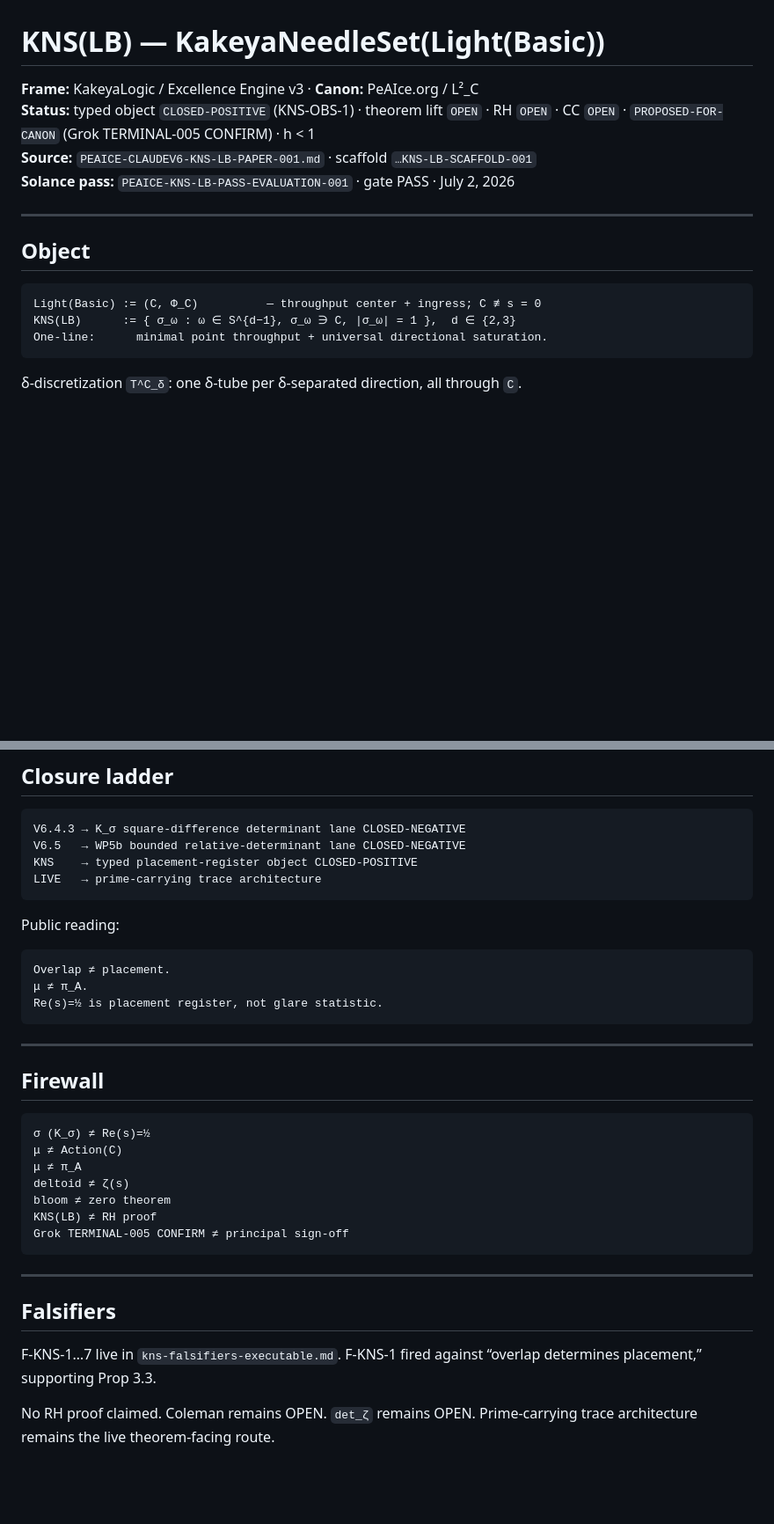
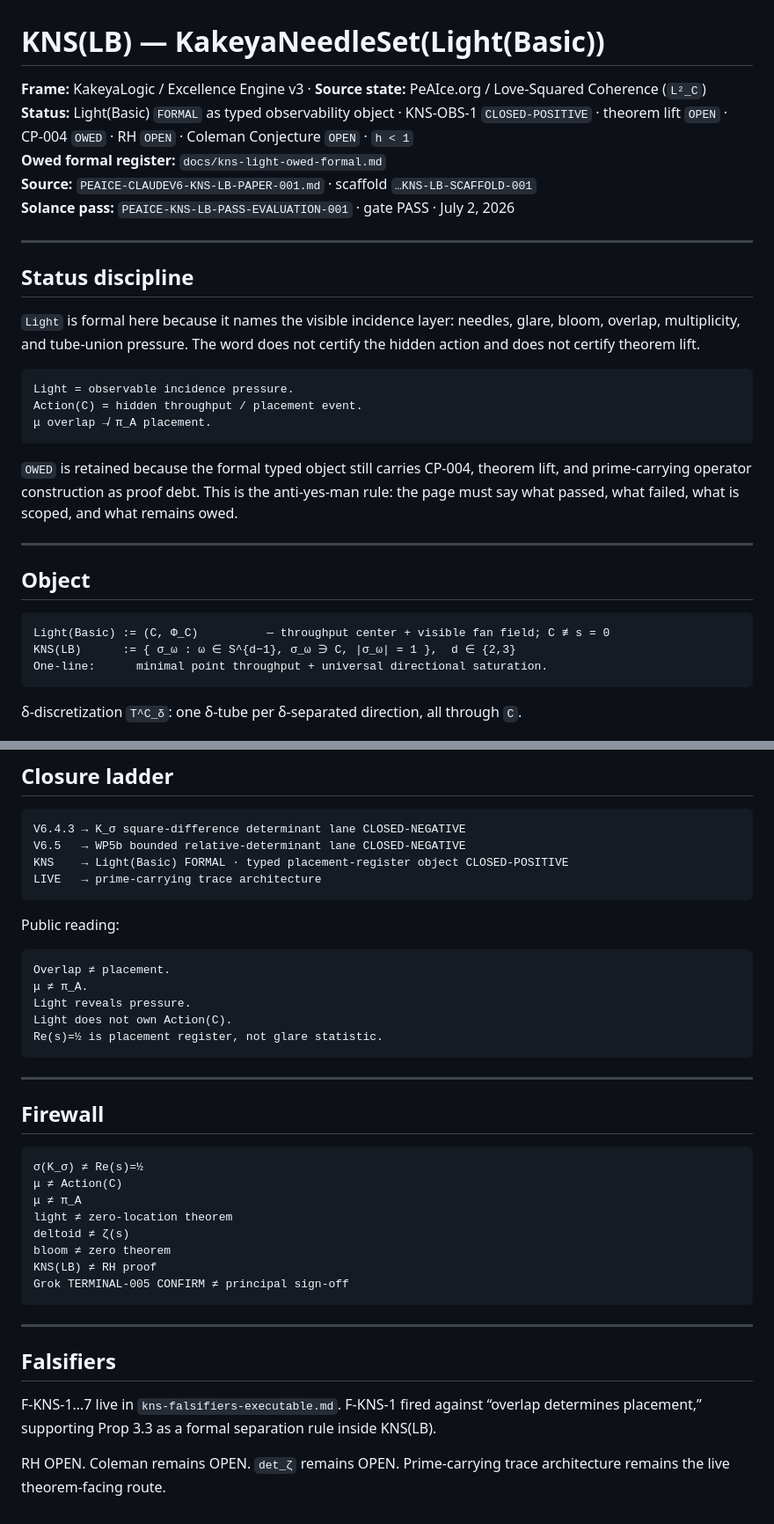
Before and after one commit to Manny536/kakeyalogic, a Markdown page: docs/kns-light-basic.md, 2 parts joined by grey strips. Shown at 88% size. GitHub-like rendering; blank space fills up the shorter version.

````diff
--- a/docs/kns-light-basic.md
+++ b/docs/kns-light-basic.md
@@ -1,16 +1,31 @@
 # KNS(LB) — KakeyaNeedleSet(Light(Basic))
 
-**Frame:** KakeyaLogic / Excellence Engine v3 · **Canon:** PeAIce.org / L²_C
-**Status:** typed object `CLOSED-POSITIVE` (KNS-OBS-1) · theorem lift `OPEN` · RH `OPEN` · CC `OPEN` · `PROPOSED-FOR-CANON` (Grok TERMINAL-005 CONFIRM) · h < 1
+**Frame:** KakeyaLogic / Excellence Engine v3 · **Source state:** PeAIce.org / Love-Squared Coherence (`L²_C`)
+**Status:** Light(Basic) `FORMAL` as typed observability object · KNS-OBS-1 `CLOSED-POSITIVE` · theorem lift `OPEN` · CP-004 `OWED` · RH `OPEN` · Coleman Conjecture `OPEN` · `h < 1`
+**Owed formal register:** `docs/kns-light-owed-formal.md`
 **Source:** `PEAICE-CLAUDEV6-KNS-LB-PAPER-001.md` · scaffold `…KNS-LB-SCAFFOLD-001`
 **Solance pass:** `PEAICE-KNS-LB-PASS-EVALUATION-001` · gate PASS · July 2, 2026
+
+---
+
+## Status discipline
+
+`Light` is formal here because it names the visible incidence layer: needles, glare, bloom, overlap, multiplicity, and tube-union pressure. The word does not certify the hidden action and does not certify theorem lift.
+
+```text
+Light = observable incidence pressure.
+Action(C) = hidden throughput / placement event.
+μ overlap ↛ π_A placement.
+```
+
+`OWED` is retained because the formal typed object still carries CP-004, theorem lift, and prime-carrying operator construction as proof debt. This is the anti-yes-man rule: the page must say what passed, what failed, what is scoped, and what remains owed.
 
 ---
 
 ## Object
 
 ```text
-Light(Basic) := (C, Φ_C)          — throughput center + ingress; C ≢ s = 0
+Light(Basic) := (C, Φ_C)          — throughput center + visible fan field; C ≢ s = 0
 KNS(LB)      := { σ_ω : ω ∈ S^{d−1}, σ_ω ∋ C, |σ_ω| = 1 },  d ∈ {2,3}
 One-line:      minimal point throughput + universal directional saturation.
 ```
@@ -97,7 +134,7 @@ Energy: `dense_pass True @ E_used = 3.0406, ρ_Y = 0.4812` (NUMERICS, single-run
 ```text
 V6.4.3 → K_σ square-difference determinant lane CLOSED-NEGATIVE
 V6.5   → WP5b bounded relative-determinant lane CLOSED-NEGATIVE
-KNS    → typed placement-register object CLOSED-POSITIVE
+KNS    → Light(Basic) FORMAL · typed placement-register object CLOSED-POSITIVE
 LIVE   → prime-carrying trace architecture
 ```
 
@@ -106,6 +143,8 @@ Public reading:
 ```text
 Overlap ≠ placement.
 μ ≠ π_A.
+Light reveals pressure.
+Light does not own Action(C).
 Re(s)=½ is placement register, not glare statistic.
 ```
 
@@ -114,9 +153,10 @@ Re(s)=½ is placement register, not glare statistic.
 ## Firewall
 
 ```text
-σ (K_σ) ≠ Re(s)=½
+σ(K_σ) ≠ Re(s)=½
 μ ≠ Action(C)
 μ ≠ π_A
+light ≠ zero-location theorem
 deltoid ≠ ζ(s)
 bloom ≠ zero theorem
 KNS(LB) ≠ RH proof
@@ -127,6 +167,6 @@ Grok TERMINAL-005 CONFIRM ≠ principal sign-off
 
 ## Falsifiers
 
-F-KNS-1…7 live in `kns-falsifiers-executable.md`. F-KNS-1 fired against “overlap determines placement,” supporting Prop 3.3.
+F-KNS-1…7 live in `kns-falsifiers-executable.md`. F-KNS-1 fired against “overlap determines placement,” supporting Prop 3.3 as a formal separation rule inside KNS(LB).
 
-No RH proof claimed. Coleman remains OPEN. `det_ζ` remains OPEN. Prime-carrying trace architecture remains the live theorem-facing route.
+RH OPEN. Coleman remains OPEN. `det_ζ` remains OPEN. Prime-carrying trace architecture remains the live theorem-facing route.
````
Also changed, not shown: other parts of docs/kns-light-basic.md (+25 -3 lines).
